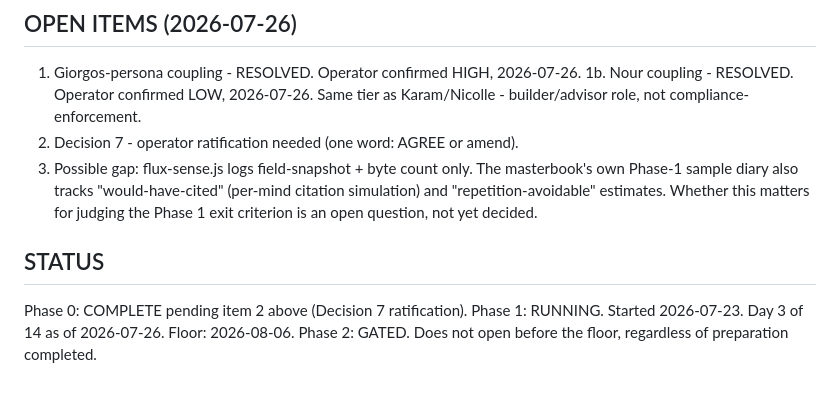
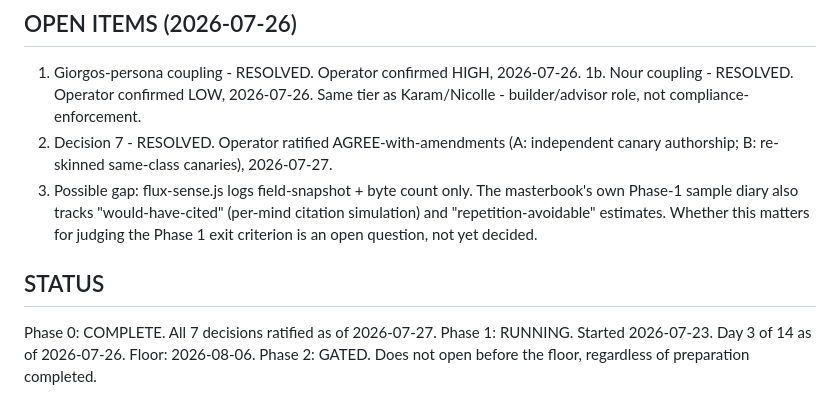
Before and after one commit to giorgosziad/bionectech-lab-render, a Markdown page: docs/FLUX_PHASE0_DECISIONS.md, the part around the change. GitHub-like rendering.

Commit message:
FLUX: ratify Decision 7 (flattening observer) with amendments A+B; Phase 0 complete

```diff
--- a/docs/FLUX_PHASE0_DECISIONS.md
+++ b/docs/FLUX_PHASE0_DECISIONS.md
@@ -77,13 +77,13 @@ operator. Awaiting a one-word confirmation, same as Decisions 1-6.
 ## OPEN ITEMS (2026-07-26)
 1. Giorgos-persona coupling - RESOLVED. Operator confirmed HIGH, 2026-07-26.
 1b. Nour coupling - RESOLVED. Operator confirmed LOW, 2026-07-26. Same tier as Karam/Nicolle - builder/advisor role, not compliance-enforcement.
-2. Decision 7 - operator ratification needed (one word: AGREE or amend).
+2. Decision 7 - RESOLVED. Operator ratified AGREE-with-amendments (A: independent canary authorship; B: re-skinned same-class canaries), 2026-07-27.
 3. Possible gap: flux-sense.js logs field-snapshot + byte count only. The
    masterbook's own Phase-1 sample diary also tracks "would-have-cited" (per-mind
    citation simulation) and "repetition-avoidable" estimates. Whether this matters
    for judging the Phase 1 exit criterion is an open question, not yet decided.
 
 ## STATUS
-Phase 0: COMPLETE pending item 2 above (Decision 7 ratification).
+Phase 0: COMPLETE. All 7 decisions ratified as of 2026-07-27.
 Phase 1: RUNNING. Started 2026-07-23. Day 3 of 14 as of 2026-07-26. Floor: 2026-08-06.
 Phase 2: GATED. Does not open before the floor, regardless of preparation completed.
```
